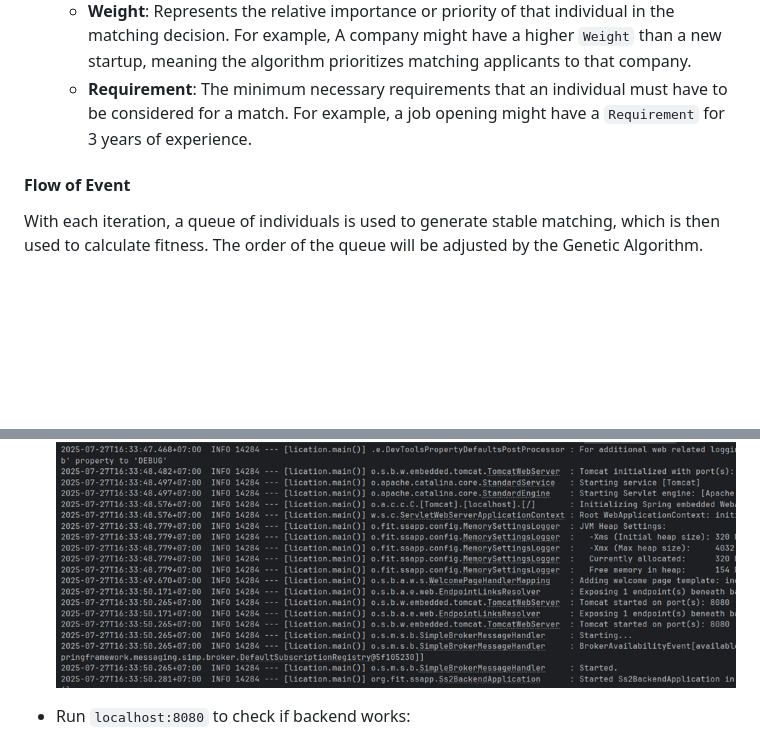
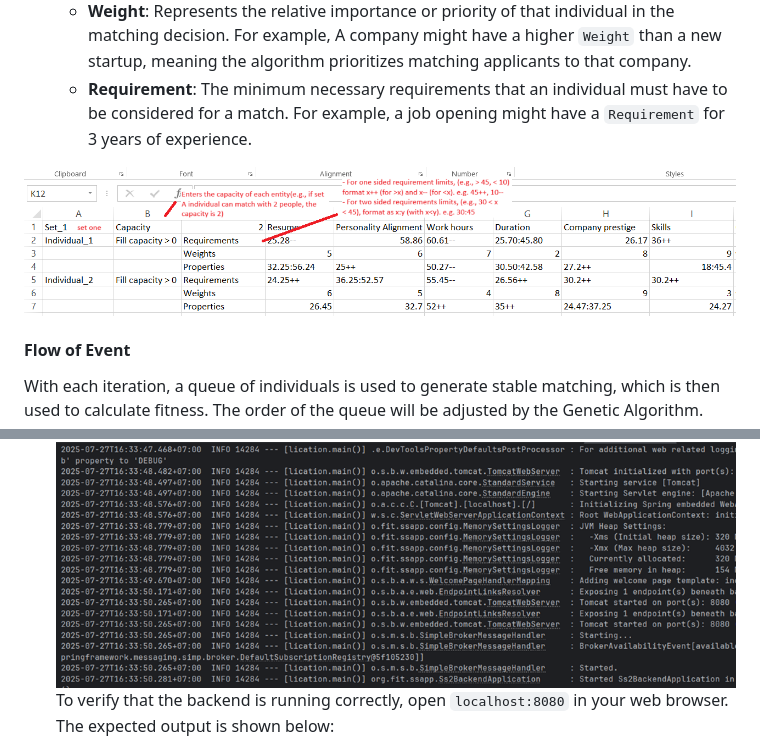
Before and after one commit to FitHanuSpecialSubject/GA-Application-Java, a Markdown page: documents/complete-manual.md, 2 parts joined by grey strips. GitHub-like rendering; pictures changed too: documents/st-matching2.png (added); blank space fills up the shorter version.

```diff
--- a/documents/complete-manual.md
+++ b/documents/complete-manual.md
@@ -72,6 +89,7 @@ The **Capacity** refers to the maximum number of matches an individual may have.
   - **Weight**: Represents the relative importance or priority of that individual in the matching decision. For example, A company might have a higher `Weight` than a new startup, meaning the algorithm prioritizes matching applicants to that company.
   - **Requirement**: The minimum necessary requirements that an individual must have to be considered for a match. For example, a job opening might have a `Requirement` for 3 years of experience.
 
+![alt text](st-matching2.png)
 #### **Flow of Event**
 
 With each iteration, a queue of individuals is used to generate stable matching, which is then used to calculate fitness. The order of the queue will be adjusted by the Genetic Algorithm.
@@ -242,7 +261,7 @@ java -jar target/[generated_application_filename].jar
 
 - Expected output:
 ![alt text](install1.png)
-- Run `localhost:8080` to check if backend works:
+To verify that the backend is running correctly, open `localhost:8080` in your web browser. The expected output is shown below:
 
   ![alt text](install2.png)
 ### Webapp run via maven (for a quick demo via terminal)
```
Also changed, not shown: other parts of documents/complete-manual.md (+26 -8 lines), documents/image.png (added), documents/st-matching1.png (added).
